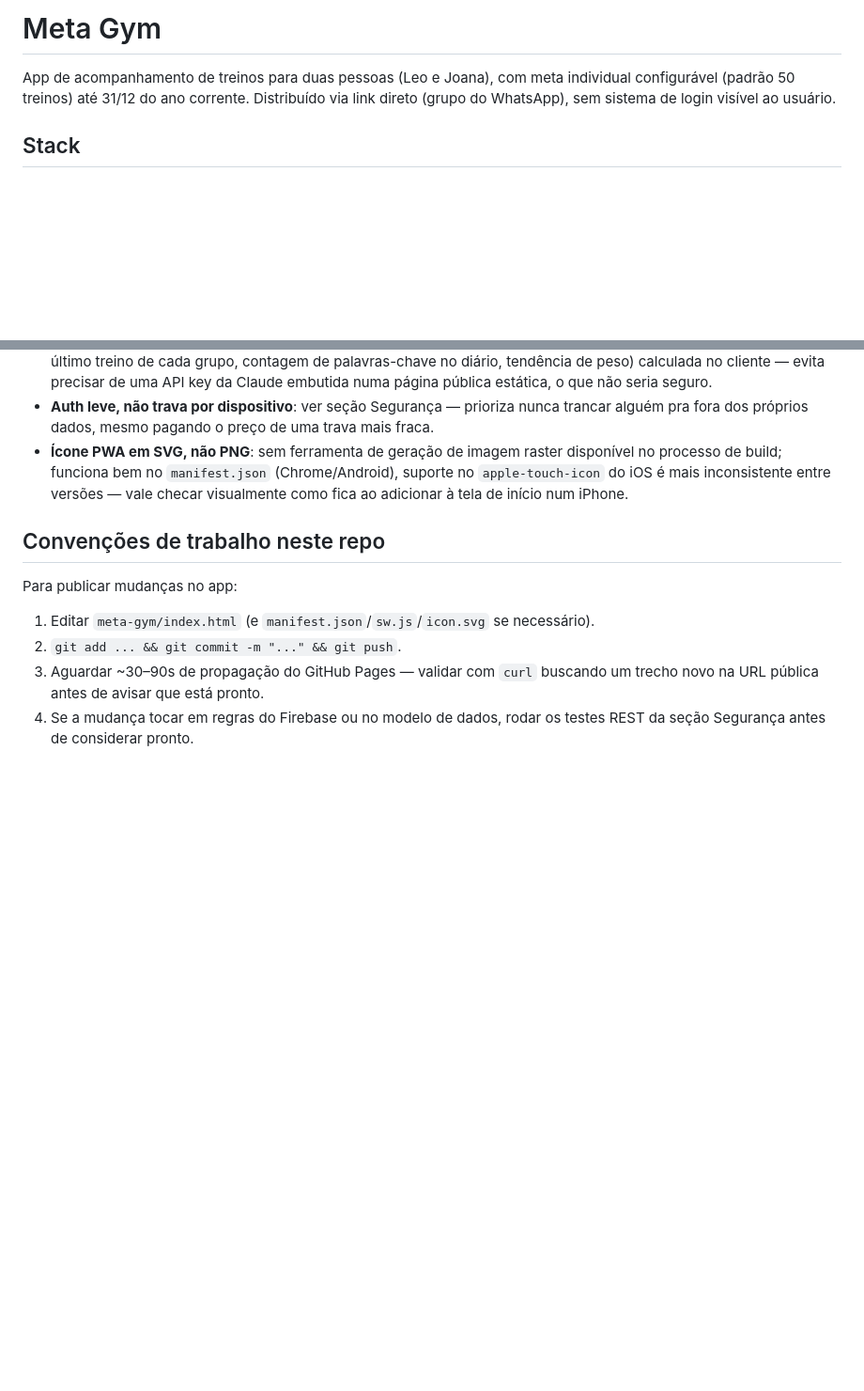
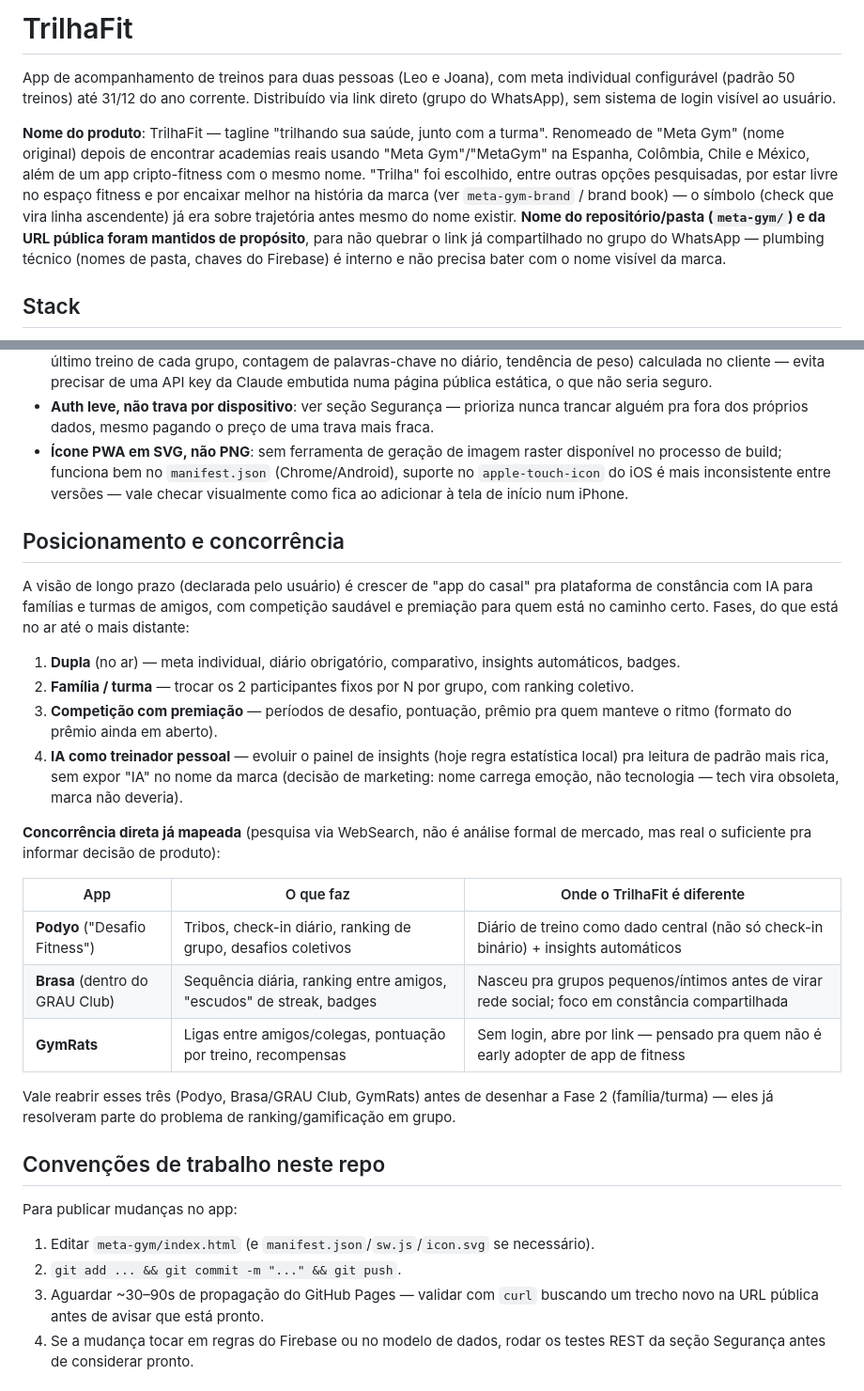
Before and after one commit to leoapmonteiro/projects, a Markdown page: meta-gym/CLAUDE.md, 2 parts joined by grey strips. Shown at 94% size. Rendered like a GitHub page; blank space fills up the shorter version.

Commit message:
Document TrilhaFit rebrand, naming decision, and competitive landscape research

```diff
--- a/meta-gym/CLAUDE.md
+++ b/meta-gym/CLAUDE.md
@@ -1,8 +1,19 @@
-# Meta Gym
+# TrilhaFit
 
 App de acompanhamento de treinos para duas pessoas (Leo e Joana), com meta individual
 configurável (padrão 50 treinos) até 31/12 do ano corrente. Distribuído via link direto
 (grupo do WhatsApp), sem sistema de login visível ao usuário.
+
+**Nome do produto**: TrilhaFit — tagline "trilhando sua saúde, junto com a turma".
+Renomeado de "Meta Gym" (nome original) depois de encontrar academias reais usando
+"Meta Gym"/"MetaGym" na Espanha, Colômbia, Chile e México, além de um app cripto-fitness
+com o mesmo nome. "Trilha" foi escolhido, entre outras opções pesquisadas, por estar livre
+no espaço fitness e por encaixar melhor na história da marca (ver `meta-gym-brand` /
+brand book) — o símbolo (check que vira linha ascendente) já era sobre trajetória antes
+mesmo do nome existir. **Nome do repositório/pasta (`meta-gym/`) e da URL pública foram
+mantidos de propósito**, para não quebrar o link já compartilhado no grupo do WhatsApp —
+plumbing técnico (nomes de pasta, chaves do Firebase) é interno e não precisa bater com o
+nome visível da marca.
 
 ## Stack
 
@@ -158,6 +169,34 @@ curl -s -X DELETE "$DB/metagym/leo/_t.json?auth=$TOKEN"           # limpar o tes
   `apple-touch-icon` do iOS é mais inconsistente entre versões — vale checar visualmente
   como fica ao adicionar à tela de início num iPhone.
 
+## Posicionamento e concorrência
+
+A visão de longo prazo (declarada pelo usuário) é crescer de "app do casal" pra plataforma
+de constância com IA para famílias e turmas de amigos, com competição saudável e
+premiação para quem está no caminho certo. Fases, do que está no ar até o mais distante:
+
+1. **Dupla** (no ar) — meta individual, diário obrigatório, comparativo, insights
+   automáticos, badges.
+2. **Família / turma** — trocar os 2 participantes fixos por N por grupo, com ranking
+   coletivo.
+3. **Competição com premiação** — períodos de desafio, pontuação, prêmio pra quem manteve
+   o ritmo (formato do prêmio ainda em aberto).
+4. **IA como treinador pessoal** — evoluir o painel de insights (hoje regra estatística
+   local) pra leitura de padrão mais rica, sem expor "IA" no nome da marca (decisão de
+   marketing: nome carrega emoção, não tecnologia — tech vira obsoleta, marca não deveria).
+
+**Concorrência direta já mapeada** (pesquisa via WebSearch, não é análise formal de
+mercado, mas real o suficiente pra informar decisão de produto):
+
+| App | O que faz | Onde o TrilhaFit é diferente |
+|---|---|---|
+| **Podyo** ("Desafio Fitness") | Tribos, check-in diário, ranking de grupo, desafios coletivos | Diário de treino como dado central (não só check-in binário) + insights automáticos |
+| **Brasa** (dentro do GRAU Club) | Sequência diária, ranking entre amigos, "escudos" de streak, badges | Nasceu pra grupos pequenos/íntimos antes de virar rede social; foco em constância compartilhada |
+| **GymRats** | Ligas entre amigos/colegas, pontuação por treino, recompensas | Sem login, abre por link — pensado pra quem não é early adopter de app de fitness |
+
+Vale reabrir esses três (Podyo, Brasa/GRAU Club, GymRats) antes de desenhar a Fase 2
+(família/turma) — eles já resolveram parte do problema de ranking/gamificação em grupo.
+
 ## Convenções de trabalho neste repo
 
 Para publicar mudanças no app:
```
